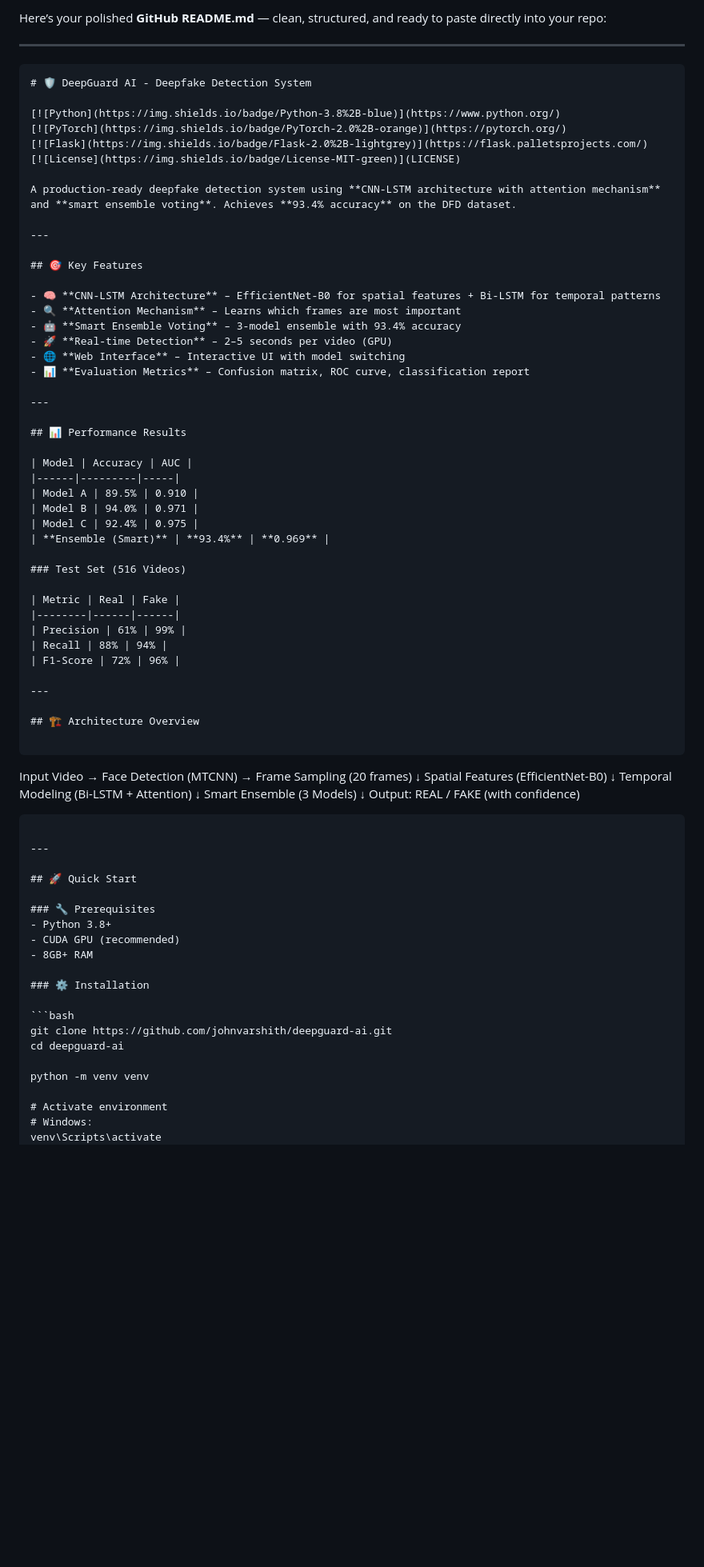
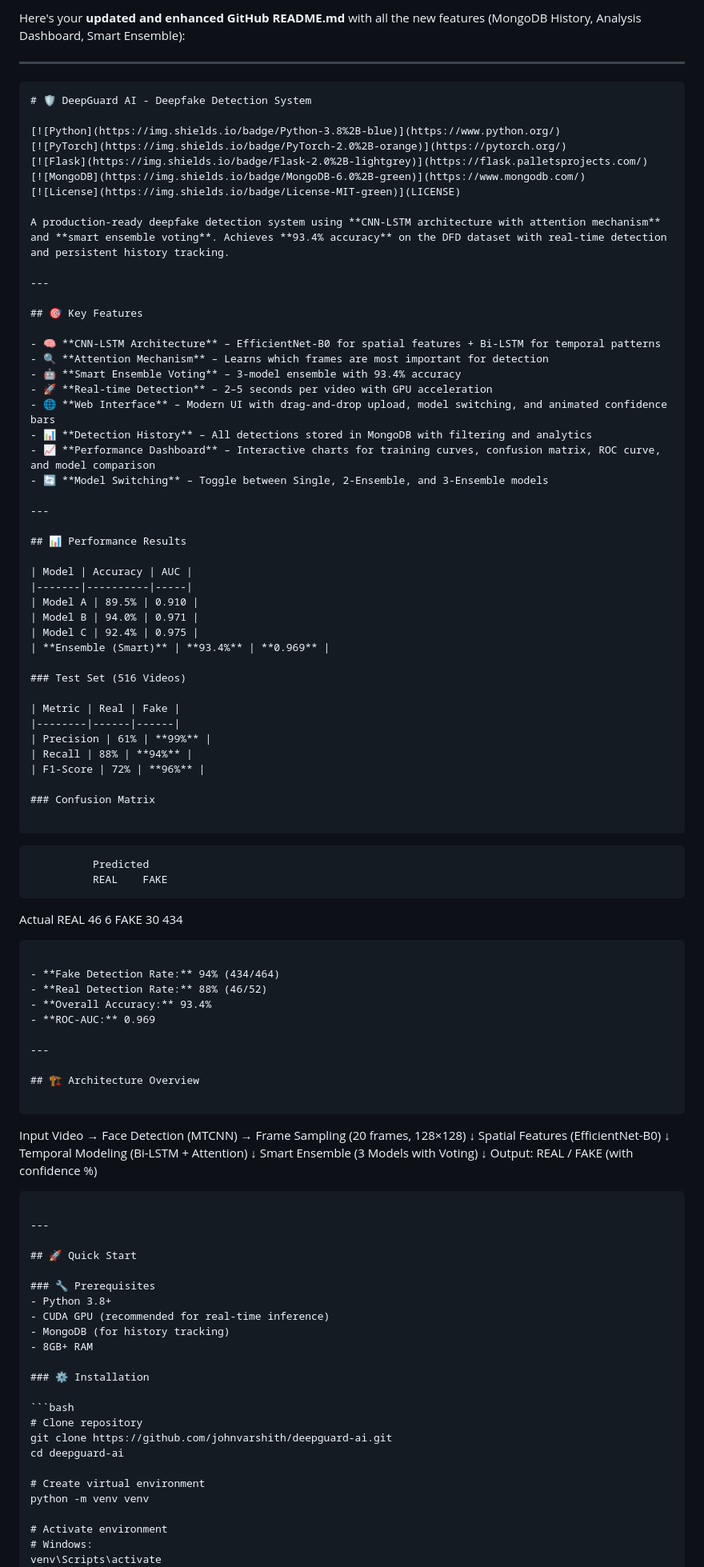
Before and after one commit to johnvarshith/deepfake_detection, a Markdown page: README.md, the part around one of its changes. Shown at 80% size. Drawn GitHub-style; blank space fills up the shorter version.

`````diff
--- a/README.md
+++ b/README.md
@@ -1,4 +1,4 @@
-Here’s your polished **GitHub README.md** — clean, structured, and ready to paste directly into your repo:
+Here's your **updated and enhanced GitHub README.md** with all the new features (MongoDB History, Analysis Dashboard, Smart Ensemble):
 
 ---
 
@@ -8,27 +8,30 @@ Here’s your polished **GitHub README.md** — clean, structured, and ready to
 [![Python](https://img.shields.io/badge/Python-3.8%2B-blue)](https://www.python.org/)
 [![PyTorch](https://img.shields.io/badge/PyTorch-2.0%2B-orange)](https://pytorch.org/)
 [![Flask](https://img.shields.io/badge/Flask-2.0%2B-lightgrey)](https://flask.palletsprojects.com/)
+[![MongoDB](https://img.shields.io/badge/MongoDB-6.0%2B-green)](https://www.mongodb.com/)
 [![License](https://img.shields.io/badge/License-MIT-green)](LICENSE)
 
-A production-ready deepfake detection system using **CNN-LSTM architecture with attention mechanism** and **smart ensemble voting**. Achieves **93.4% accuracy** on the DFD dataset.
+A production-ready deepfake detection system using **CNN-LSTM architecture with attention mechanism** and **smart ensemble voting**. Achieves **93.4% accuracy** on the DFD dataset with real-time detection and persistent history tracking.
 
 ---
 
 ## 🎯 Key Features
 
 - 🧠 **CNN-LSTM Architecture** – EfficientNet-B0 for spatial features + Bi-LSTM for temporal patterns
-- 🔍 **Attention Mechanism** – Learns which frames are most important
+- 🔍 **Attention Mechanism** – Learns which frames are most important for detection
 - 🤖 **Smart Ensemble Voting** – 3-model ensemble with 93.4% accuracy
-- 🚀 **Real-time Detection** – 2–5 seconds per video (GPU)
-- 🌐 **Web Interface** – Interactive UI with model switching
-- 📊 **Evaluation Metrics** – Confusion matrix, ROC curve, classification report
+- 🚀 **Real-time Detection** – 2–5 seconds per video with GPU acceleration
+- 🌐 **Web Interface** – Modern UI with drag-and-drop upload, model switching, and animated confidence bars
+- 📊 **Detection History** – All detections stored in MongoDB with filtering and analytics
+- 📈 **Performance Dashboard** – Interactive charts for training curves, confusion matrix, ROC curve, and model comparison
+- 🔄 **Model Switching** – Toggle between Single, 2-Ensemble, and 3-Ensemble models
 
 ---
 
 ## 📊 Performance Results
 
 | Model | Accuracy | AUC |
-|------|---------|-----|
+|-------|----------|-----|
 | Model A | 89.5% | 0.910 |
 | Model B | 94.0% | 0.971 |
 | Model C | 92.4% | 0.975 |
@@ -38,27 +41,39 @@ A production-ready deepfake detection system using **CNN-LSTM architecture with
 
 | Metric | Real | Fake |
 |--------|------|------|
-| Precision | 61% | 99% |
-| Recall | 88% | 94% |
-| F1-Score | 72% | 96% |
+| Precision | 61% | **99%** |
+| Recall | 88% | **94%** |
+| F1-Score | 72% | **96%** |
+
+### Confusion Matrix
+
+```
+              Predicted
+              REAL    FAKE
+Actual  REAL    46       6
+        FAKE    30     434
+```
+
+- **Fake Detection Rate:** 94% (434/464)
+- **Real Detection Rate:** 88% (46/52)
+- **Overall Accuracy:** 93.4%
+- **ROC-AUC:** 0.969
 
 ---
 
 ## 🏗️ Architecture Overview
 
 ```
-
-Input Video → Face Detection (MTCNN) → Frame Sampling (20 frames)
-↓
-Spatial Features (EfficientNet-B0)
-↓
-Temporal Modeling (Bi-LSTM + Attention)
-↓
-Smart Ensemble (3 Models)
-↓
-Output: REAL / FAKE (with confidence)
-
-````
+Input Video → Face Detection (MTCNN) → Frame Sampling (20 frames, 128×128)
+                    ↓
+         Spatial Features (EfficientNet-B0)
+                    ↓
+         Temporal Modeling (Bi-LSTM + Attention)
+                    ↓
+         Smart Ensemble (3 Models with Voting)
+                    ↓
+         Output: REAL / FAKE (with confidence %)
+```
 
 ---
 
@@ -66,15 +81,18 @@ Output: REAL / FAKE (with confidence)
 
 ### 🔧 Prerequisites
 - Python 3.8+
-- CUDA GPU (recommended)
+- CUDA GPU (recommended for real-time inference)
+- MongoDB (for history tracking)
 - 8GB+ RAM
 
 ### ⚙️ Installation
 
 ```bash
+# Clone repository
 git clone https://github.com/johnvarshith/deepguard-ai.git
 cd deepguard-ai
 
+# Create virtual environment
 python -m venv venv
 
 # Activate environment
`````
Also changed, not shown: other parts of README.md (+120 -74 lines).
